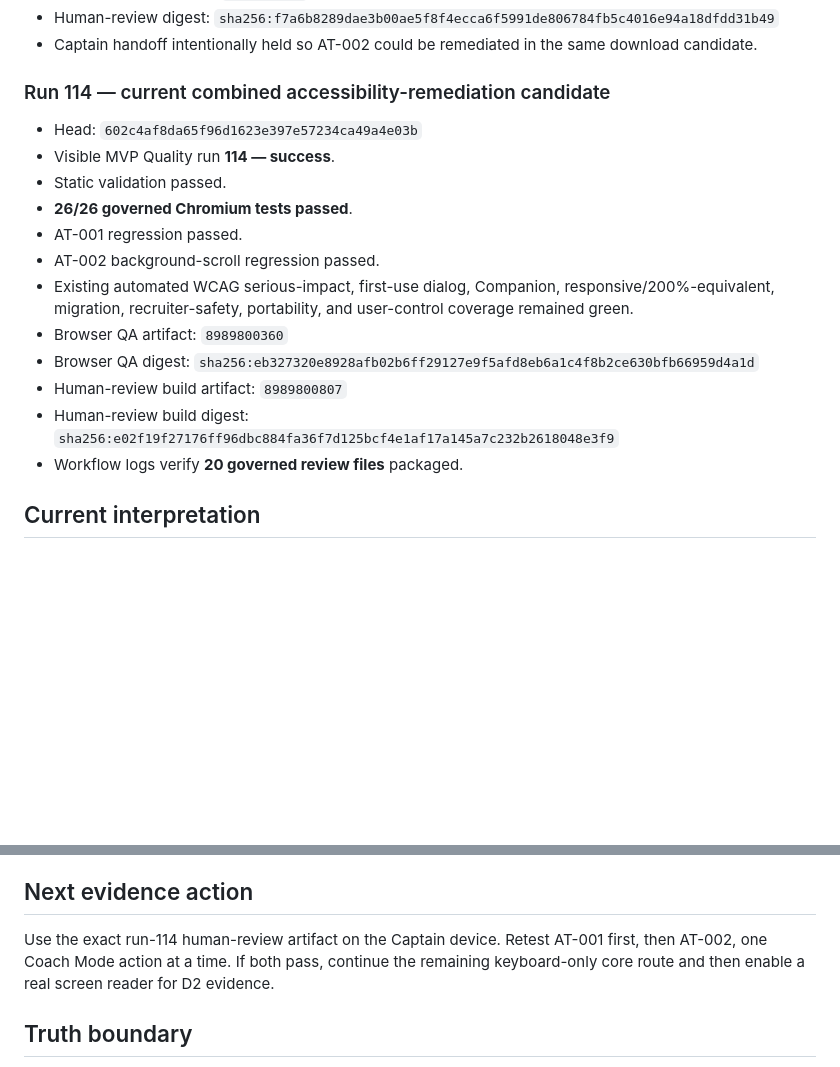
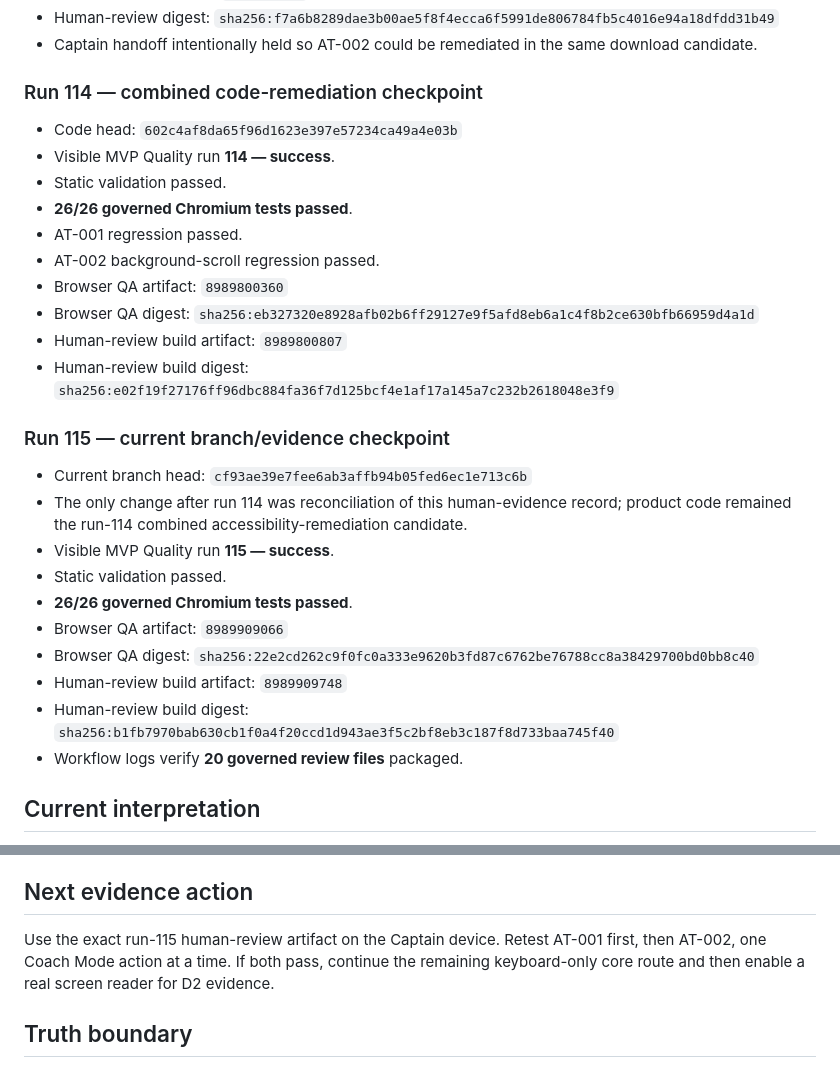
Before and after one commit to SanittaHuff/income-rescue-sprint, a Markdown page: docs/P0-HUMAN-EVIDENCE-SESSION-2026-08-07-CAPTAIN-AT.md, 2 parts joined by grey strips. GitHub-like rendering; blank space fills up the shorter version.

Commit message:
Reconcile current run 115 accessibility evidence checkpoint

```diff
--- a/docs/P0-HUMAN-EVIDENCE-SESSION-2026-08-07-CAPTAIN-AT.md
+++ b/docs/P0-HUMAN-EVIDENCE-SESSION-2026-08-07-CAPTAIN-AT.md
@@ -75,18 +75,28 @@ Captain has prior product exposure, so this session must not be labeled first-ti
 - Human-review digest: `sha256:f7a6b8289dae3b00ae5f8f4ecca6f5991de806784fb5c4016e94a18dfdd31b49`
 - Captain handoff intentionally held so AT-002 could be remediated in the same download candidate.
 
-### Run 114 — current combined accessibility-remediation candidate
-- Head: `602c4af8da65f96d1623e397e57234ca49a4e03b`
+### Run 114 — combined code-remediation checkpoint
+- Code head: `602c4af8da65f96d1623e397e57234ca49a4e03b`
 - Visible MVP Quality run **114 — success**.
 - Static validation passed.
 - **26/26 governed Chromium tests passed**.
 - AT-001 regression passed.
 - AT-002 background-scroll regression passed.
-- Existing automated WCAG serious-impact, first-use dialog, Companion, responsive/200%-equivalent, migration, recruiter-safety, portability, and user-control coverage remained green.
 - Browser QA artifact: `8989800360`
 - Browser QA digest: `sha256:eb327320e8928afb02b6ff29127e9f5afd8eb6a1c4f8b2ce630bfb66959d4a1d`
 - Human-review build artifact: `8989800807`
 - Human-review build digest: `sha256:e02f19f27176ff96dbc884fa36f7d125bcf4e1af17a145a7c232b2618048e3f9`
+
+### Run 115 — current branch/evidence checkpoint
+- Current branch head: `cf93ae39e7fee6ab3affb94b05fed6ec1e713c6b`
+- The only change after run 114 was reconciliation of this human-evidence record; product code remained the run-114 combined accessibility-remediation candidate.
+- Visible MVP Quality run **115 — success**.
+- Static validation passed.
+- **26/26 governed Chromium tests passed**.
+- Browser QA artifact: `8989909066`
+- Browser QA digest: `sha256:22e2cd262c9f0fc0a333e9620b3fd87c6762be76788cc8a38429700bd0bb8c40`
+- Human-review build artifact: `8989909748`
+- Human-review build digest: `sha256:b1fb7970bab630cb1f0a4f20ccd1d943ae3f5c2bf8eb3c187f8d733baa745f40`
 - Workflow logs verify **20 governed review files** packaged.
 
 ## Current interpretation
@@ -102,7 +112,7 @@ Captain has prior product exposure, so this session must not be labeled first-ti
 
 ## Next evidence action
 
-Use the exact run-114 human-review artifact on the Captain device. Retest AT-001 first, then AT-002, one Coach Mode action at a time. If both pass, continue the remaining keyboard-only core route and then enable a real screen reader for D2 evidence.
+Use the exact run-115 human-review artifact on the Captain device. Retest AT-001 first, then AT-002, one Coach Mode action at a time. If both pass, continue the remaining keyboard-only core route and then enable a real screen reader for D2 evidence.
 
 ## Truth boundary
 
```
